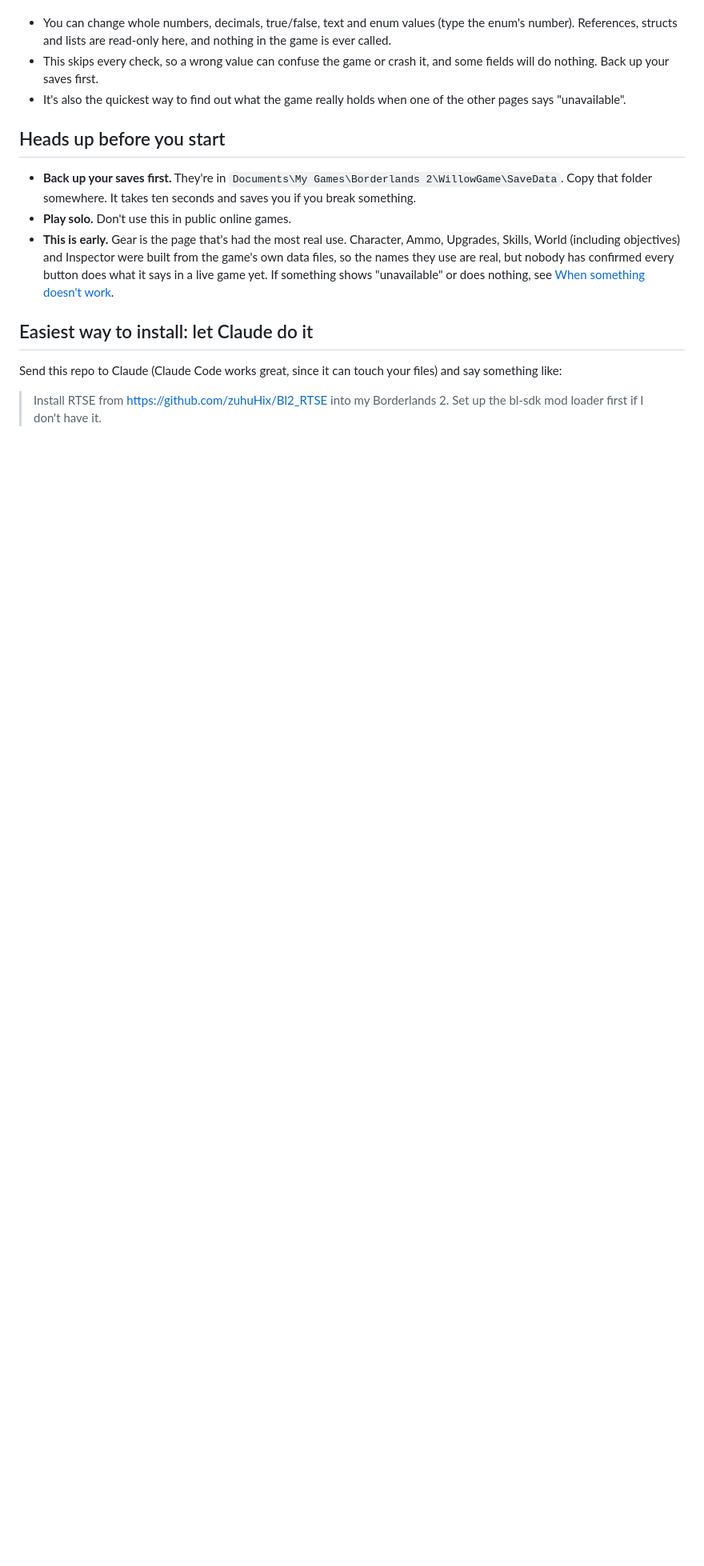
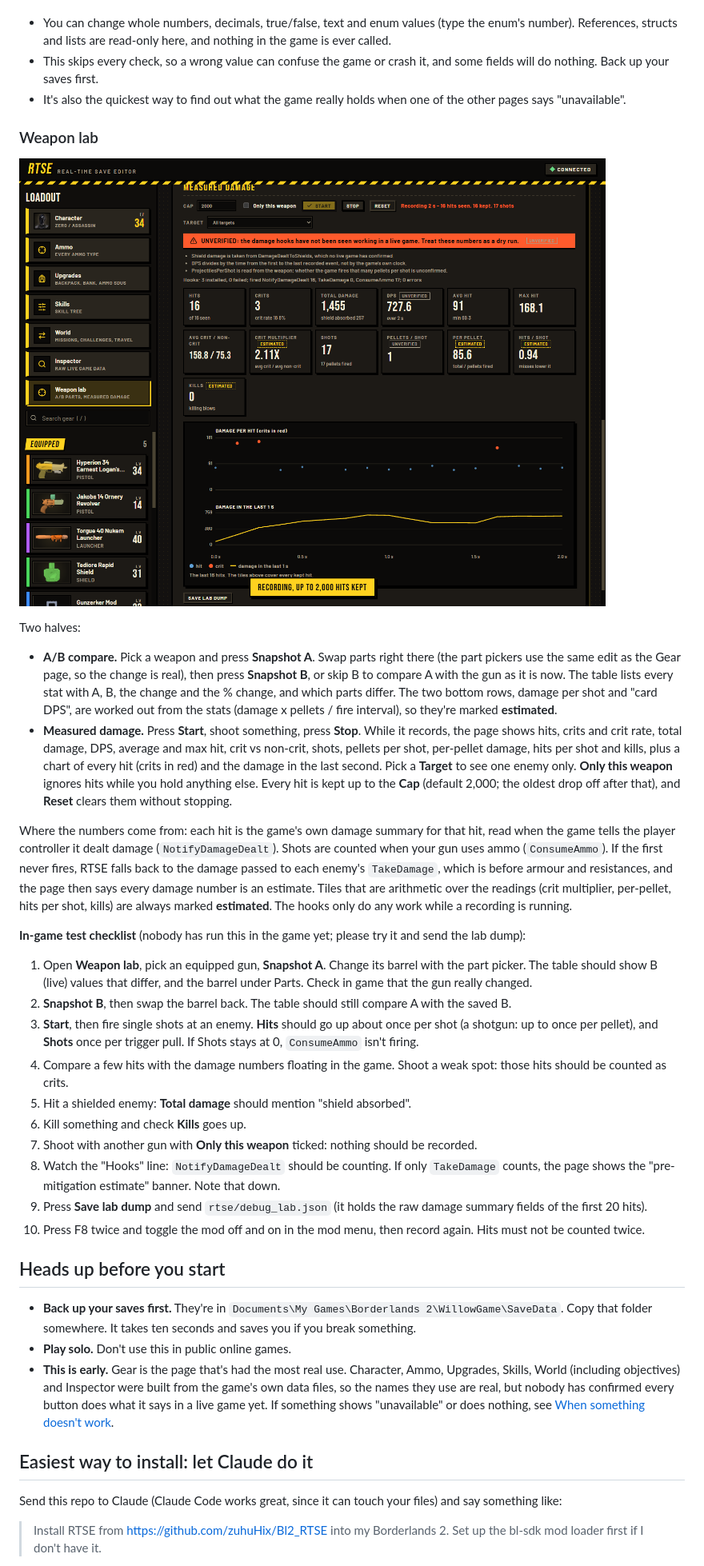
Before and after one commit to zuhuHix/Bl2_RTSE, a Markdown page: README.md, the part around one of its changes. Shown at 80% size. GitHub-like rendering; pictures changed too: docs/screenshots/15-weapon-lab.png (added); blank space fills up the shorter version.

```diff
--- a/README.md
+++ b/README.md
@@ -102,6 +103,30 @@ The closest thing to the raw tab in the Gibbed editor, except it shows the live
 - You can change whole numbers, decimals, true/false, text and enum values (type the enum's number). References, structs and lists are read-only here, and nothing in the game is ever called.
 - This skips every check, so a wrong value can confuse the game or crash it, and some fields will do nothing. Back up your saves first.
 - It's also the quickest way to find out what the game really holds when one of the other pages says "unavailable".
+
+### Weapon lab
+
+![The weapon lab recording damage, with stat tiles and the hit chart](docs/screenshots/15-weapon-lab.png)
+
+Two halves:
+
+- **A/B compare.** Pick a weapon and press **Snapshot A**. Swap parts right there (the part pickers use the same edit as the Gear page, so the change is real), then press **Snapshot B**, or skip B to compare A with the gun as it is now. The table lists every stat with A, B, the change and the % change, and which parts differ. The two bottom rows, damage per shot and "card DPS", are worked out from the stats (damage x pellets / fire interval), so they're marked **estimated**.
+- **Measured damage.** Press **Start**, shoot something, press **Stop**. While it records, the page shows hits, crits and crit rate, total damage, DPS, average and max hit, crit vs non-crit, shots, pellets per shot, per-pellet damage, hits per shot and kills, plus a chart of every hit (crits in red) and the damage in the last second. Pick a **Target** to see one enemy only. **Only this weapon** ignores hits while you hold anything else. Every hit is kept up to the **Cap** (default 2,000; the oldest drop off after that), and **Reset** clears them without stopping.
+
+Where the numbers come from: each hit is the game's own damage summary for that hit, read when the game tells the player controller it dealt damage (`NotifyDamageDealt`). Shots are counted when your gun uses ammo (`ConsumeAmmo`). If the first never fires, RTSE falls back to the damage passed to each enemy's `TakeDamage`, which is before armour and resistances, and the page then says every damage number is an estimate. Tiles that are arithmetic over the readings (crit multiplier, per-pellet, hits per shot, kills) are always marked **estimated**. The hooks only do any work while a recording is running.
+
+**In-game test checklist** (nobody has run this in the game yet; please try it and send the lab dump):
+
+1. Open **Weapon lab**, pick an equipped gun, **Snapshot A**. Change its barrel with the part picker. The table should show B (live) values that differ, and the barrel under Parts. Check in game that the gun really changed.
+2. **Snapshot B**, then swap the barrel back. The table should still compare A with the saved B.
+3. **Start**, then fire single shots at an enemy. **Hits** should go up about once per shot (a shotgun: up to once per pellet), and **Shots** once per trigger pull. If Shots stays at 0, `ConsumeAmmo` isn't firing.
+4. Compare a few hits with the damage numbers floating in the game. Shoot a weak spot: those hits should be counted as crits.
+5. Hit a shielded enemy: **Total damage** should mention "shield absorbed".
+6. Kill something and check **Kills** goes up.
+7. Shoot with another gun with **Only this weapon** ticked: nothing should be recorded.
+8. Watch the "Hooks" line: `NotifyDamageDealt` should be counting. If only `TakeDamage` counts, the page shows the "pre-mitigation estimate" banner. Note that down.
+9. Press **Save lab dump** and send `rtse/debug_lab.json` (it holds the raw damage summary fields of the first 20 hits).
+10. Press F8 twice and toggle the mod off and on in the mod menu, then record again. Hits must not be counted twice.
 
 ## Heads up before you start
 
```
Also changed, not shown: other parts of README.md (+4 -2 lines), 13 other files.
